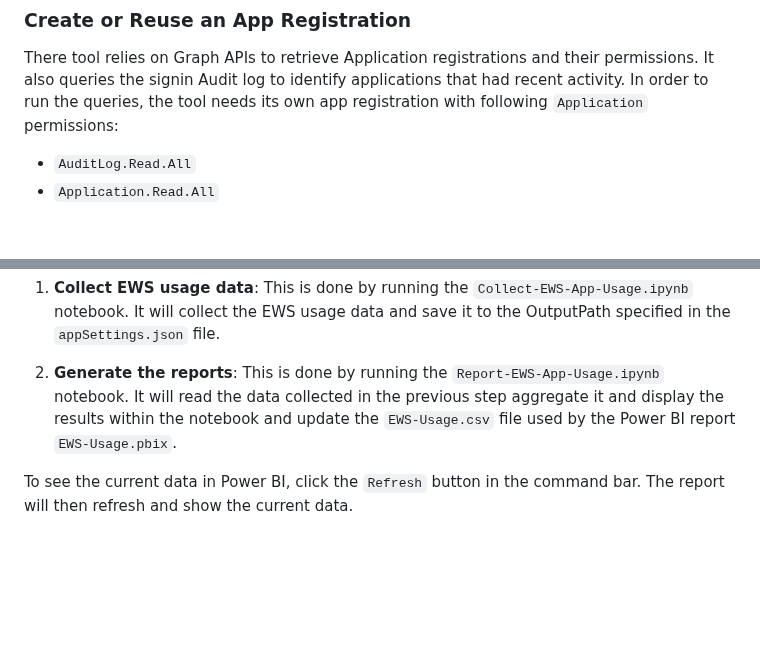
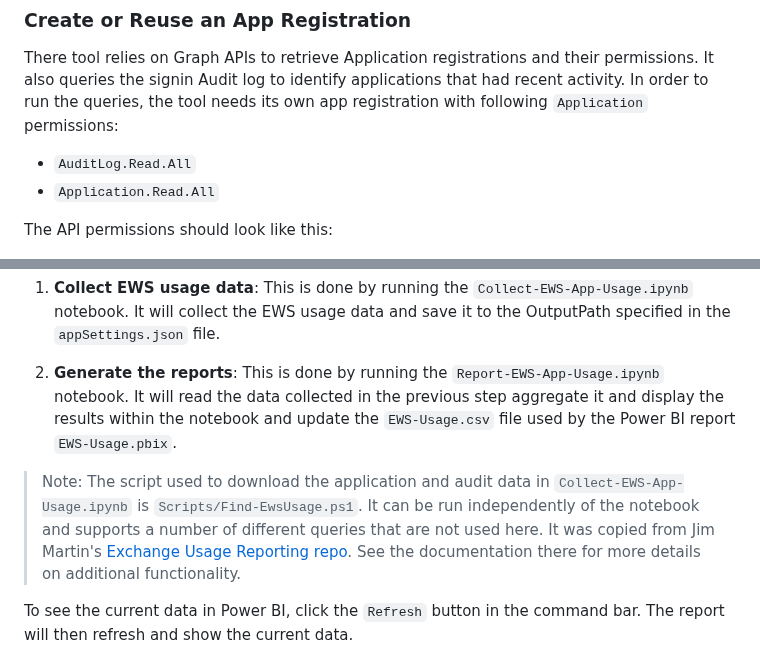
Before and after one commit to tolgaki/ews-migration-analyzer, a Markdown page: src/Ews.App.Usage/README.md, 2 parts joined by grey strips. Rendered like a GitHub page; blank space fills up the shorter version.

```diff
--- a/src/Ews.App.Usage/README.md
+++ b/src/Ews.App.Usage/README.md
@@ -12,6 +12,8 @@ There tool relies on Graph APIs to retrieve Application registrations and their
 
 - `AuditLog.Read.All`
 - `Application.Read.All`
+
+The API permissions should look like this:
 
 ![App Registration](../../docs/images/AuditApp-AdminConsentGranted.png)
 
@@ -40,6 +42,8 @@ There are two parts to the report generation:
 
 2. **Generate the reports**: This is done by running the `Report-EWS-App-Usage.ipynb` notebook. It will read the data collected in the previous step aggregate it and display the results within the notebook and update the `EWS-Usage.csv` file used by the Power BI report `EWS-Usage.pbix`.
 
+> Note: The script used to download the application and audit data in `Collect-EWS-App-Usage.ipynb` is `Scripts/Find-EwsUsage.ps1`. It can be run independently of the notebook and supports a number of different queries that are not used here. It was copied from Jim Martin's [Exchange Usage Reporting repo](https://aka.ms/ewsUsage). See the documentation there for more details on additional functionality.
+
 To see the current data in Power BI, click the `Refresh` button in the command bar. The report will then refresh and show the current data.
 
 ![PowerBI Report](../../docs/images/Report-PowerBI.png)
```
